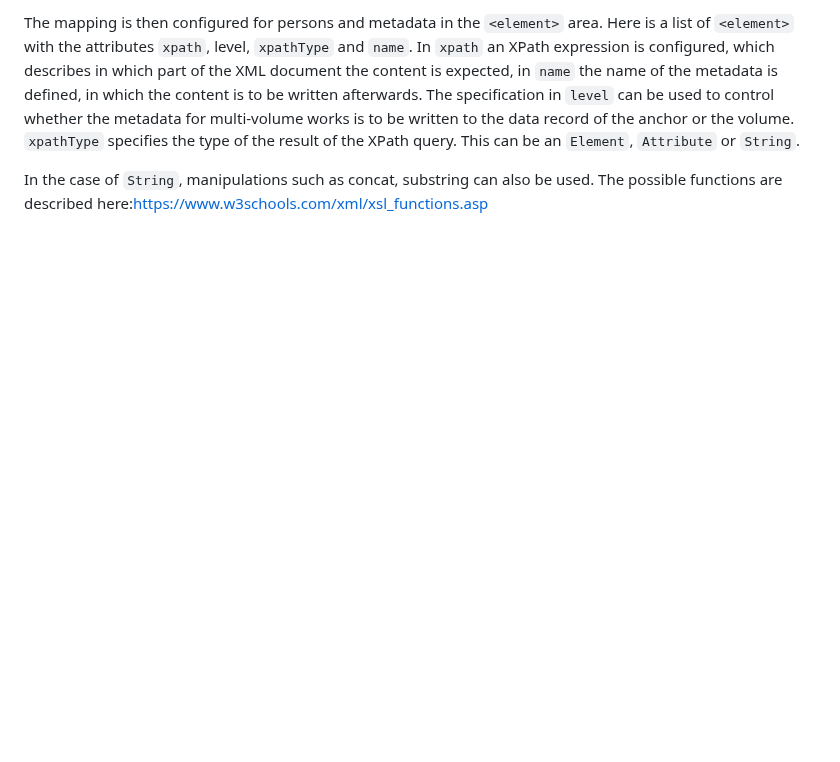
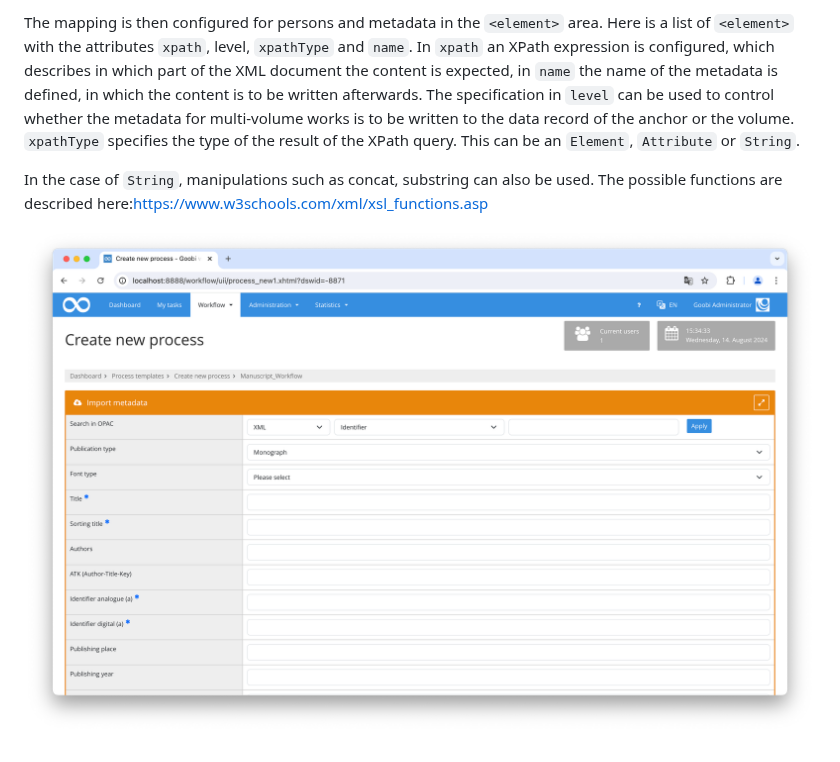
Before and after one commit to intranda/goobi-plugin-opac-generic-xml, a Markdown page: docs/index_en.md, the part around the change. Drawn GitHub-style; pictures changed too: docs/screen1_en.png (added); blank space fills up the shorter version.

Commit message:
Screenshots added

```diff
--- a/docs/index_en.md
+++ b/docs/index_en.md
@@ -124,3 +124,5 @@ Alternatively, the document type can also be read from the XML record. Then the
 The mapping is then configured for persons and metadata in the `<element>` area. Here is a list of `<element>` with the attributes `xpath`, level, `xpathType` and `name`. In `xpath` an XPath expression is configured, which describes in which part of the XML document the content is expected, in `name` the name of the metadata is defined, in which the content is to be written afterwards. The specification in `level` can be used to control whether the metadata for multi-volume works is to be written to the data record of the anchor or the volume. `xpathType` specifies the type of the result of the XPath query. This can be an `Element`, `Attribute` or `String`.
 
 In the case of `String`, manipulations such as concat, substring can also be used. The possible functions are described here:[https://www.w3schools.com/xml/xsl_functions.asp](https://www.w3schools.com/xml/xsl_functions.asp)
+
+![Selection of the plugin](screen1_en.png)
```
Also changed, not shown: docs/index_de.md (+2 -0 lines), docs/screen1_de.png (added).
